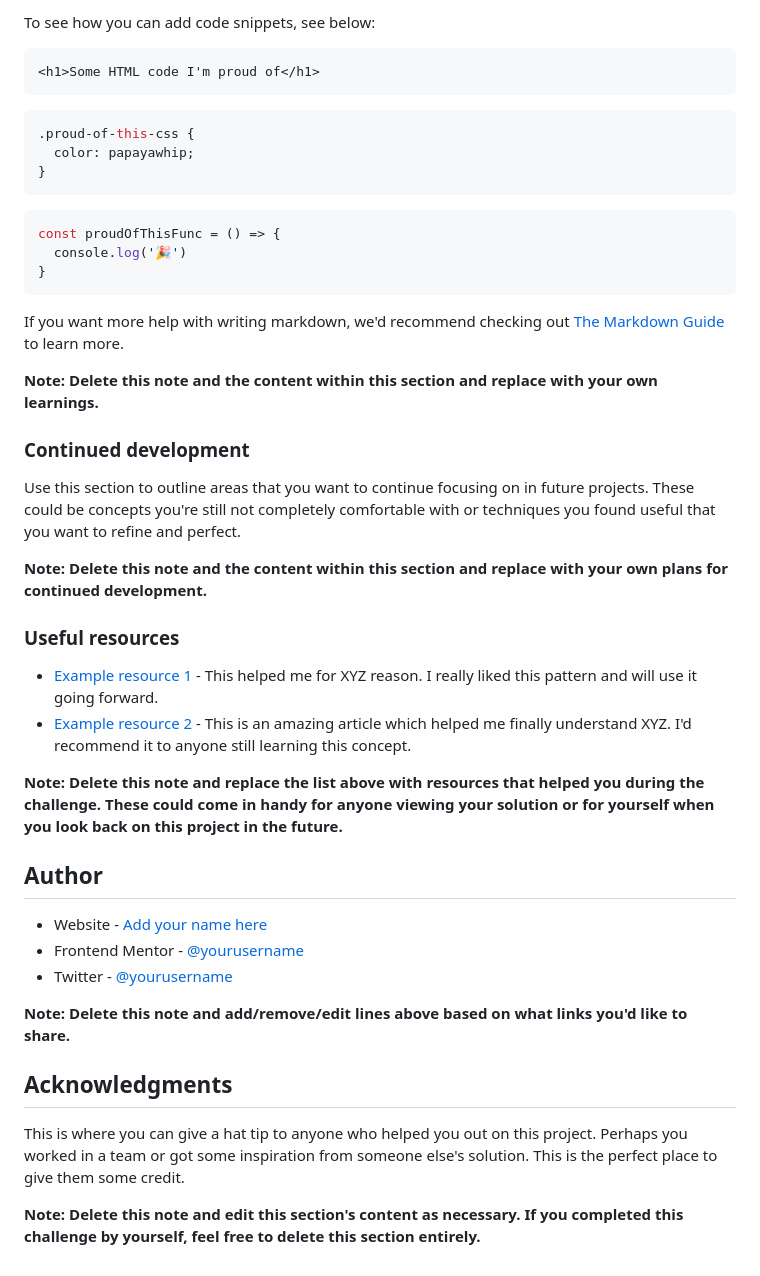
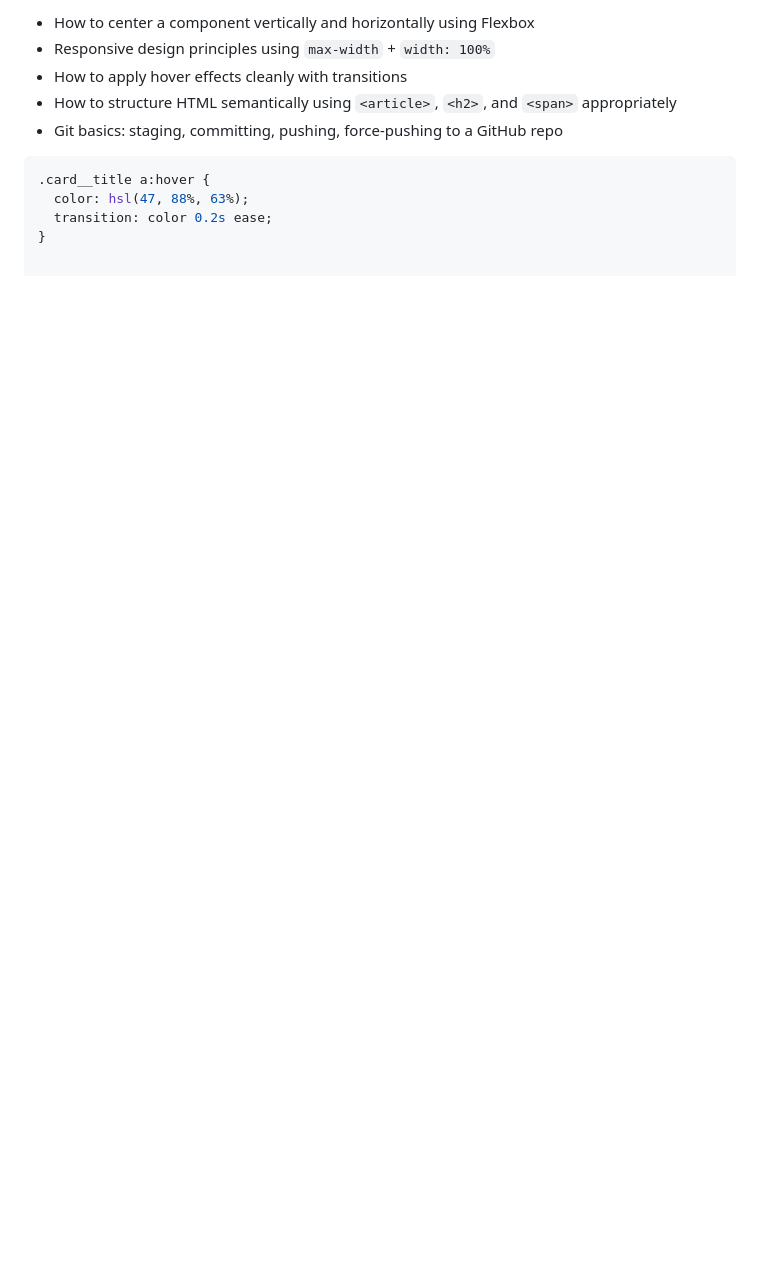
Before and after one commit to Vehementum/Challenge1, a Markdown page: README.md, the part around the change printed below. Drawn GitHub-style; blank space fills up the shorter version.

````diff
--- a/README.md
+++ b/README.md
@@ -64,47 +58,12 @@ Use this section to recap over some of your major learnings while working throug
 
-To see how you can add code snippets, see below:
+- How to center a component vertically and horizontally using Flexbox
+- Responsive design principles using `max-width` + `width: 100%`
+- How to apply hover effects cleanly with transitions
+- How to structure HTML semantically using `<article>`, `<h2>`, and `<span>` appropriately
+- Git basics: staging, committing, pushing, force-pushing to a GitHub repo
 
-```html
-<h1>Some HTML code I'm proud of</h1>
-```
 ```css
-.proud-of-this-css {
-  color: papayawhip;
+.card__title a:hover {
+  color: hsl(47, 88%, 63%);
+  transition: color 0.2s ease;
 }
-```
-```js
-const proudOfThisFunc = () => {
-  console.log('🎉')
-}
-```
-
-If you want more help with writing markdown, we'd recommend checking out [The Markdown Guide](https://www.markdownguide.org/) to learn more.
-
-**Note: Delete this note and the content within this section and replace with your own learnings.**
-
-### Continued development
-
-Use this section to outline areas that you want to continue focusing on in future projects. These could be concepts you're still not completely comfortable with or techniques you found useful that you want to refine and perfect.
-
-**Note: Delete this note and the content within this section and replace with your own plans for continued development.**
-
-### Useful resources
-
-- [Example resource 1](https://www.example.com) - This helped me for XYZ reason. I really liked this pattern and will use it going forward.
-- [Example resource 2](https://www.example.com) - This is an amazing article which helped me finally understand XYZ. I'd recommend it to anyone still learning this concept.
-
-**Note: Delete this note and replace the list above with resources that helped you during the challenge. These could come in handy for anyone viewing your solution or for yourself when you look back on this project in the future.**
-
-## Author
-
-- Website - [Add your name here](https://www.your-site.com)
-- Frontend Mentor - [@yourusername](https://www.frontendmentor.io/profile/yourusername)
-- Twitter - [@yourusername](https://www.twitter.com/yourusername)
-
-**Note: Delete this note and add/remove/edit lines above based on what links you'd like to share.**
-
-## Acknowledgments
-
-This is where you can give a hat tip to anyone who helped you out on this project. Perhaps you worked in a team or got some inspiration from someone else's solution. This is the perfect place to give them some credit.
-
-**Note: Delete this note and edit this section's content as necessary. If you completed this challenge by yourself, feel free to delete this section entirely.**
````
Also changed, not shown: other parts of README.md (+31 -37 lines), my_results/screenshot.png (added).
